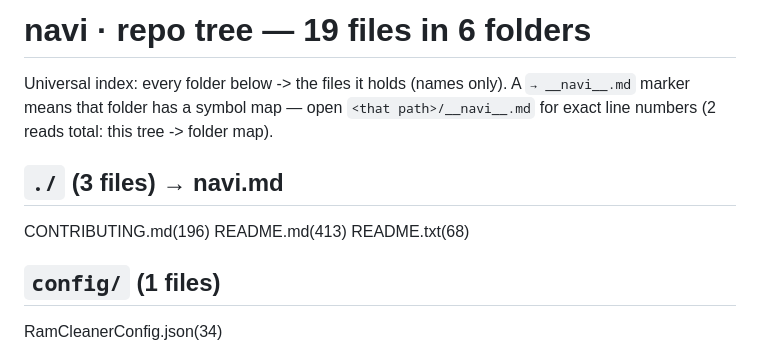
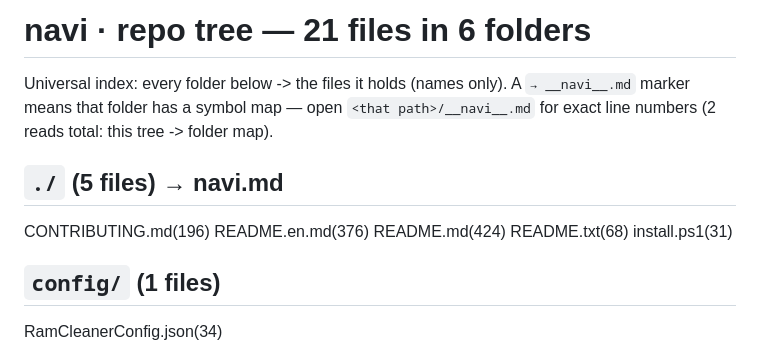
Before and after one commit to Codyte/Ram-Otimizador, a Markdown page: __navi__.md, the part around the change. Rendered like a GitHub page.

```diff
--- a/__navi__.md
+++ b/__navi__.md
@@ -1,10 +1,10 @@
-# __navi__ · repo tree — 19 files in 6 folders
+# __navi__ · repo tree — 21 files in 6 folders
 <!-- navindex · 2026-07-13 · DO NOT EDIT BY HAND; regen via navindex skill -->
 
 Universal index: every folder below -> the files it holds (names only). A `→ __navi__.md` marker means that folder has a symbol map — open `<that path>/__navi__.md` for exact line numbers (2 reads total: this tree -> folder map).
 
-## `./` (3 files) → __navi__.md
-CONTRIBUTING.md(196)  README.md(413)  README.txt(68)
+## `./` (5 files) → __navi__.md
+CONTRIBUTING.md(196)  README.en.md(376)  README.md(424)  README.txt(68)  install.ps1(31)
 
 ## `config/` (1 files)
 RamCleanerConfig.json(34)
```
Also changed, not shown: README.en.md (added, +376 -0 lines), README.md (+12 -1 lines), docs/ui-screenshot.png (added), 1 other file.
